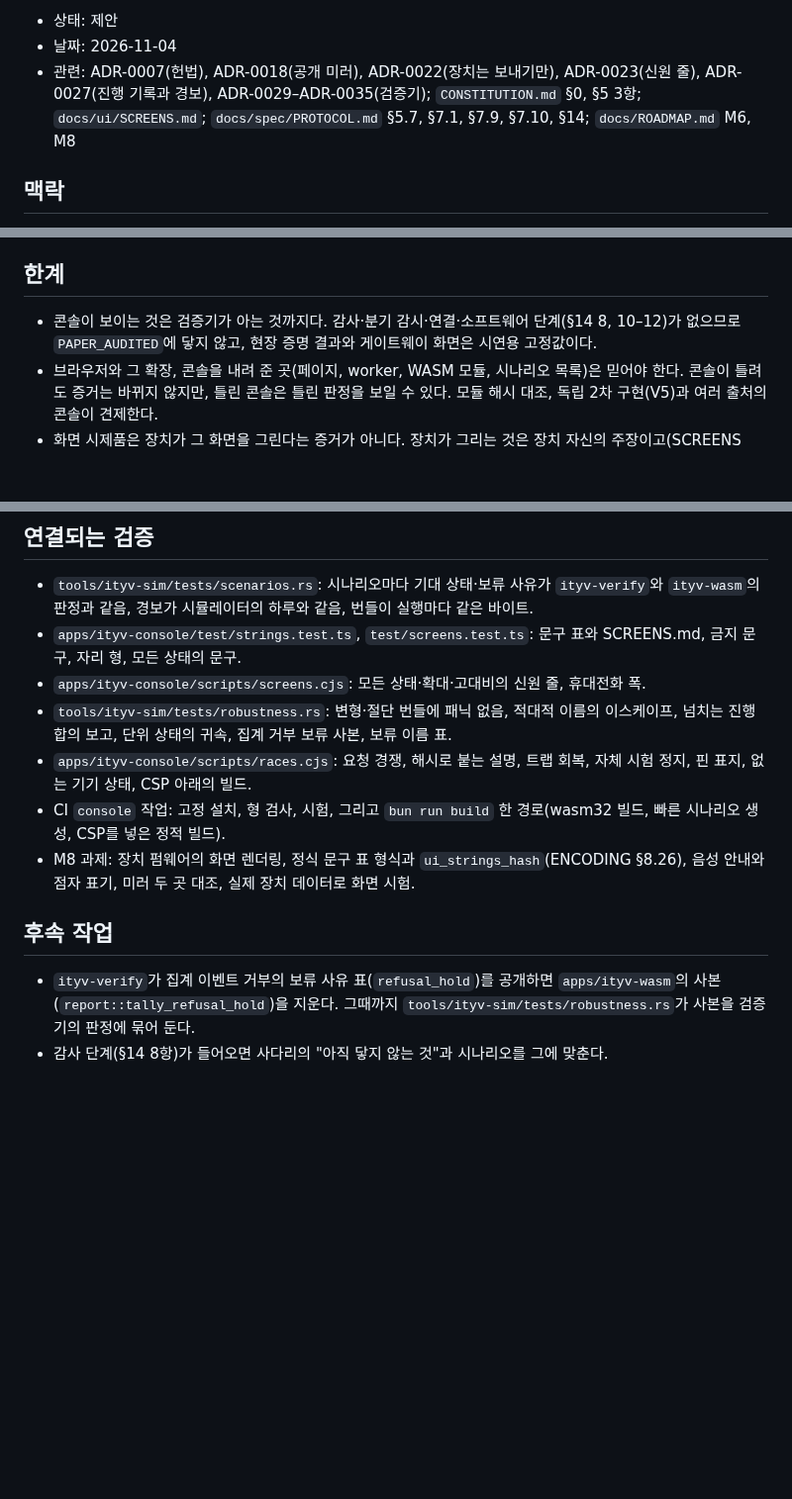
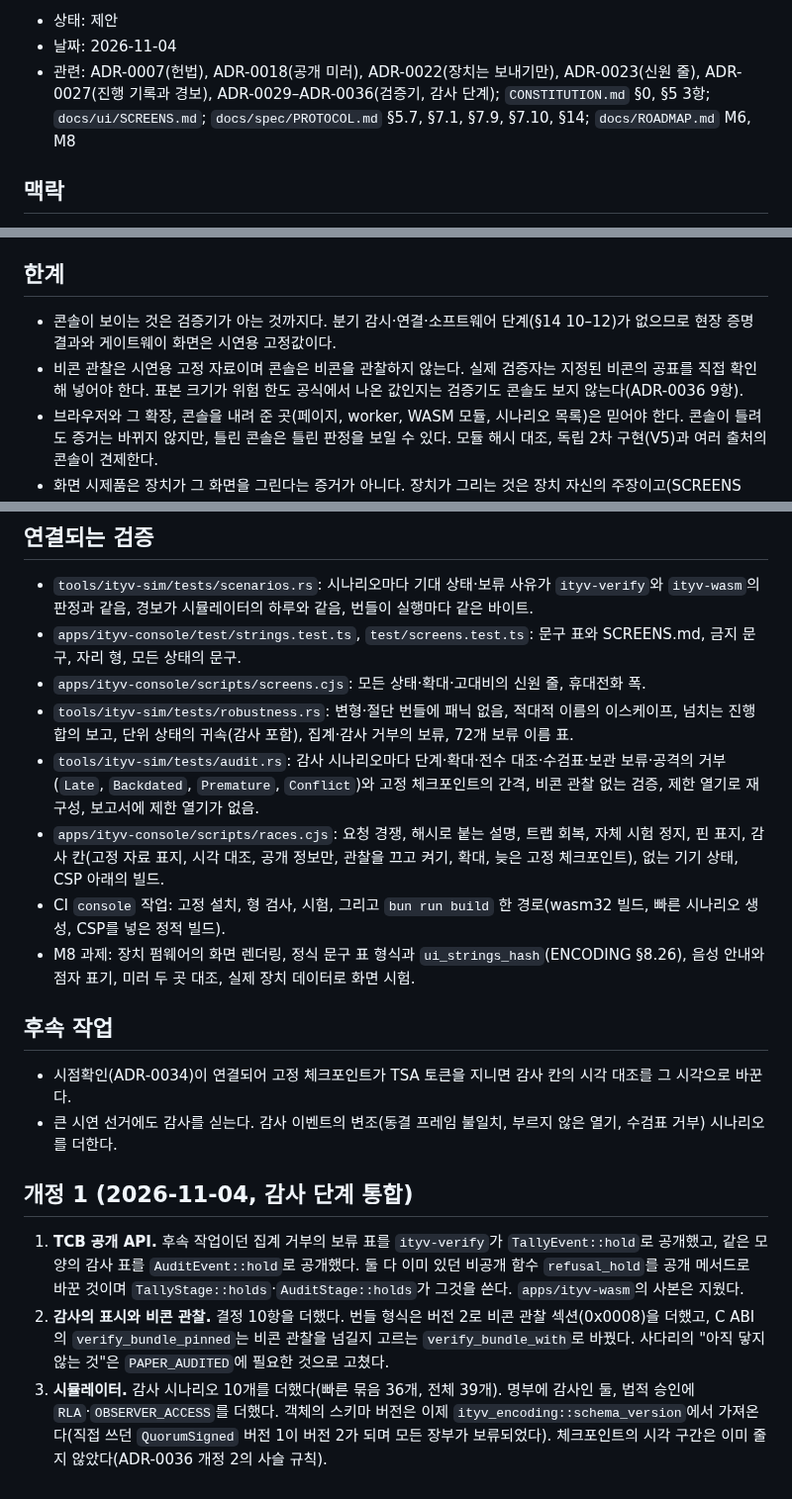
Before and after one commit to dudueul/ityv, a Markdown page: docs/adr/ADR-0038-verification-console-and-screen-prototypes.md, 3 parts joined by grey strips. Shown at 99% size. Rendered like a GitHub page; blank space fills up the shorter version.

```diff
--- a/docs/adr/ADR-0038-verification-console-and-screen-prototypes.md
+++ b/docs/adr/ADR-0038-verification-console-and-screen-prototypes.md
@@ -4,7 +4,7 @@
 
 - 상태: 제안
 - 날짜: 2026-11-04
-- 관련: ADR-0007(헌법), ADR-0018(공개 미러), ADR-0022(장치는 보내기만), ADR-0023(신원 줄), ADR-0027(진행 기록과 경보), ADR-0029–ADR-0035(검증기); `CONSTITUTION.md` §0, §5 3항; `docs/ui/SCREENS.md`; `docs/spec/PROTOCOL.md` §5.7, §7.1, §7.9, §7.10, §14; `docs/ROADMAP.md` M6, M8
+- 관련: ADR-0007(헌법), ADR-0018(공개 미러), ADR-0022(장치는 보내기만), ADR-0023(신원 줄), ADR-0027(진행 기록과 경보), ADR-0029–ADR-0036(검증기, 감사 단계); `CONSTITUTION.md` §0, §5 3항; `docs/ui/SCREENS.md`; `docs/spec/PROTOCOL.md` §5.7, §7.1, §7.9, §7.10, §14; `docs/ROADMAP.md` M6, M8
 
 ## 맥락
 
@@ -41,7 +43,8 @@
 
 ## 한계
 
-- 콘솔이 보이는 것은 검증기가 아는 것까지다. 감사·분기 감시·연결·소프트웨어 단계(§14 8, 10–12)가 없으므로 `PAPER_AUDITED`에 닿지 않고, 현장 증명 결과와 게이트웨이 화면은 시연용 고정값이다.
+- 콘솔이 보이는 것은 검증기가 아는 것까지다. 분기 감시·연결·소프트웨어 단계(§14 10–12)가 없으므로 현장 증명 결과와 게이트웨이 화면은 시연용 고정값이다.
+- 비콘 관찰은 시연용 고정 자료이며 콘솔은 비콘을 관찰하지 않는다. 실제 검증자는 지정된 비콘의 공표를 직접 확인해 넣어야 한다. 표본 크기가 위험 한도 공식에서 나온 값인지는 검증기도 콘솔도 보지 않는다(ADR-0036 9항).
 - 브라우저와 그 확장, 콘솔을 내려 준 곳(페이지, worker, WASM 모듈, 시나리오 목록)은 믿어야 한다. 콘솔이 틀려도 증거는 바뀌지 않지만, 틀린 콘솔은 틀린 판정을 보일 수 있다. 모듈 해시 대조, 독립 2차 구현(V5)과 여러 출처의 콘솔이 견제한다.
 - 화면 시제품은 장치가 그 화면을 그린다는 증거가 아니다. 장치가 그리는 것은 장치 자신의 주장이고(SCREENS §0.1), 확인은 현장 증명이 한다.
 - 시제품의 신원 줄 지문은 시제품의 문구 표와 이름의 해시이며 릴리스 목록의 이미지 해시가 아니다.
@@ -60,12 +63,19 @@
 - `tools/ityv-sim/tests/scenarios.rs`: 시나리오마다 기대 상태·보류 사유가 `ityv-verify`와 `ityv-wasm`의 판정과 같음, 경보가 시뮬레이터의 하루와 같음, 번들이 실행마다 같은 바이트.
 - `apps/ityv-console/test/strings.test.ts`, `test/screens.test.ts`: 문구 표와 SCREENS.md, 금지 문구, 자리 형, 모든 상태의 문구.
 - `apps/ityv-console/scripts/screens.cjs`: 모든 상태·확대·고대비의 신원 줄, 휴대전화 폭.
-- `tools/ityv-sim/tests/robustness.rs`: 변형·절단 번들에 패닉 없음, 적대적 이름의 이스케이프, 넘치는 진행 합의 보고, 단위 상태의 귀속, 집계 거부 보류 사본, 보류 이름 표.
-- `apps/ityv-console/scripts/races.cjs`: 요청 경쟁, 해시로 붙는 설명, 트랩 회복, 자체 시험 정지, 핀 표지, 없는 기기 상태, CSP 아래의 빌드.
+- `tools/ityv-sim/tests/robustness.rs`: 변형·절단 번들에 패닉 없음, 적대적 이름의 이스케이프, 넘치는 진행 합의 보고, 단위 상태의 귀속(감사 포함), 집계·감사 거부의 보류, 72개 보류 이름 표.
+- `tools/ityv-sim/tests/audit.rs`: 감사 시나리오마다 단계·확대·전수 대조·수검표·보관 보류·공격의 거부(`Late`, `Backdated`, `Premature`, `Conflict`)와 고정 체크포인트의 간격, 비콘 관찰 없는 검증, 제한 열기로 재구성, 보고서에 제한 열기가 없음.
+- `apps/ityv-console/scripts/races.cjs`: 요청 경쟁, 해시로 붙는 설명, 트랩 회복, 자체 시험 정지, 핀 표지, 감사 칸(고정 자료 표지, 시각 대조, 공개 정보만, 관찰을 끄고 켜기, 확대, 늦은 고정 체크포인트), 없는 기기 상태, CSP 아래의 빌드.
 - CI `console` 작업: 고정 설치, 형 검사, 시험, 그리고 `bun run build` 한 경로(wasm32 빌드, 빠른 시나리오 생성, CSP를 넣은 정적 빌드).
 - M8 과제: 장치 펌웨어의 화면 렌더링, 정식 문구 표 형식과 `ui_strings_hash`(ENCODING §8.26), 음성 안내와 점자 표기, 미러 두 곳 대조, 실제 장치 데이터로 화면 시험.
 
 ## 후속 작업
 
-- `ityv-verify`가 집계 이벤트 거부의 보류 사유 표(`refusal_hold`)를 공개하면 `apps/ityv-wasm`의 사본(`report::tally_refusal_hold`)을 지운다. 그때까지 `tools/ityv-sim/tests/robustness.rs`가 사본을 검증기의 판정에 묶어 둔다.
-- 감사 단계(§14 8항)가 들어오면 사다리의 "아직 닿지 않는 것"과 시나리오를 그에 맞춘다.
+- 시점확인(ADR-0034)이 연결되어 고정 체크포인트가 TSA 토큰을 지니면 감사 칸의 시각 대조를 그 시각으로 바꾼다.
+- 큰 시연 선거에도 감사를 싣는다. 감사 이벤트의 변조(동결 프레임 불일치, 부르지 않은 열기, 수검표 거부) 시나리오를 더한다.
+
+## 개정 1 (2026-11-04, 감사 단계 통합)
+
+1. **TCB 공개 API.** 후속 작업이던 집계 거부의 보류 표를 `ityv-verify`가 `TallyEvent::hold`로 공개했고, 같은 모양의 감사 표를 `AuditEvent::hold`로 공개했다. 둘 다 이미 있던 비공개 함수 `refusal_hold`를 공개 메서드로 바꾼 것이며 `TallyStage::holds`·`AuditStage::holds`가 그것을 쓴다. `apps/ityv-wasm`의 사본은 지웠다.
+2. **감사의 표시와 비콘 관찰.** 결정 10항을 더했다. 번들 형식은 버전 2로 비콘 관찰 섹션(0x0008)을 더했고, C ABI의 `verify_bundle_pinned`는 비콘 관찰을 넘길지 고르는 `verify_bundle_with`로 바꿨다. 사다리의 "아직 닿지 않는 것"은 `PAPER_AUDITED`에 필요한 것으로 고쳤다.
+3. **시뮬레이터.** 감사 시나리오 10개를 더했다(빠른 묶음 36개, 전체 39개). 명부에 감사인 둘, 법적 승인에 `RLA`·`OBSERVER_ACCESS`를 더했다. 객체의 스키마 버전은 이제 `ityv_encoding::schema_version`에서 가져온다(직접 쓰던 `QuorumSigned` 버전 1이 버전 2가 되며 모든 장부가 보류되었다). 체크포인트의 시각 구간은 이미 줄지 않았다(ADR-0036 개정 2의 사슬 규칙).
```
Also changed, not shown: other parts of docs/adr/ADR-0038-verification-console-and-screen-prototypes.md (+8 -6 lines), docs/ROADMAP.md (+2 -1 lines).
